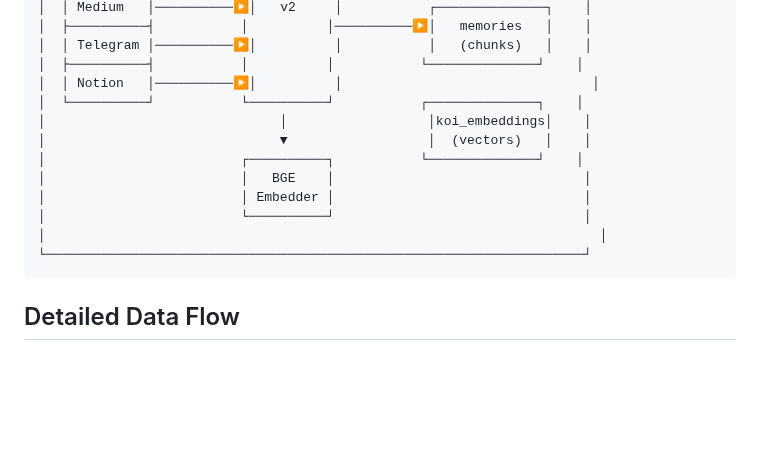
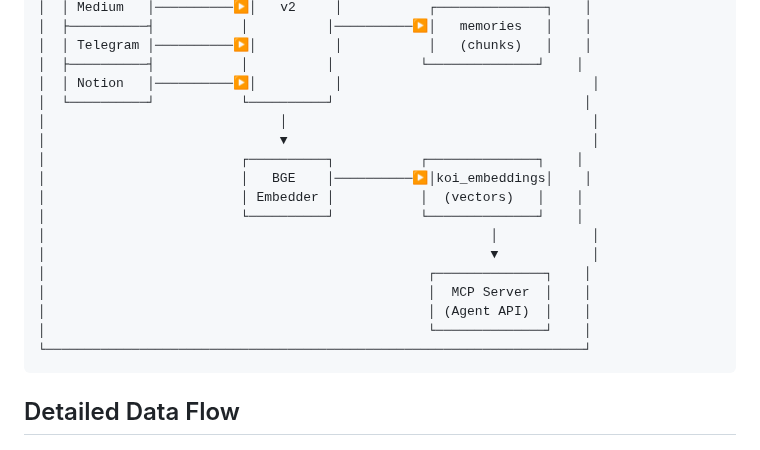
Before and after one commit to gaiaaiagent/koi-research, a Markdown page: docs/KOI_PIPELINE_DATA_FLOW.md, the part around the change. GitHub-like rendering; blank space fills up the shorter version.

Commit message:
fix: Correct data flow diagram to show BGE → koi_embeddings → MCP Server connection
The embeddings table was floating without connections. Now shows:
- Event Bridge → BGE Embedder → koi_embeddings
- koi_embeddings → MCP Server for agent queries

This accurately represents how embeddings are generated and accessed.

````diff
--- a/docs/KOI_PIPELINE_DATA_FLOW.md
+++ b/docs/KOI_PIPELINE_DATA_FLOW.md
@@ -22,14 +22,19 @@ The KOI (Knowledge Organization Infrastructure) pipeline implements a sophistica
 │  │ Telegram │──────────▶│          │           │   (chunks)   │    │
 │  ├──────────┤           │          │           └──────────────┘    │
 │  │ Notion   │──────────▶│          │                                │
-│  └──────────┘           └──────────┘           ┌──────────────┐    │
-│                              │                  │koi_embeddings│    │
-│                              ▼                  │  (vectors)   │    │
-│                         ┌──────────┐           └──────────────┘    │
-│                         │   BGE    │                                │
-│                         │ Embedder │                                │
-│                         └──────────┘                                │
-│                                                                       │
+│  └──────────┘           └──────────┘                                │
+│                              │                                       │
+│                              ▼                                       │
+│                         ┌──────────┐           ┌──────────────┐    │
+│                         │   BGE    │──────────▶│koi_embeddings│    │
+│                         │ Embedder │           │  (vectors)   │    │
+│                         └──────────┘           └──────────────┘    │
+│                                                         │            │
+│                                                         ▼            │
+│                                                 ┌──────────────┐    │
+│                                                 │  MCP Server  │    │
+│                                                 │ (Agent API)  │    │
+│                                                 └──────────────┘    │
 └─────────────────────────────────────────────────────────────────────┘
 ```
 
````
